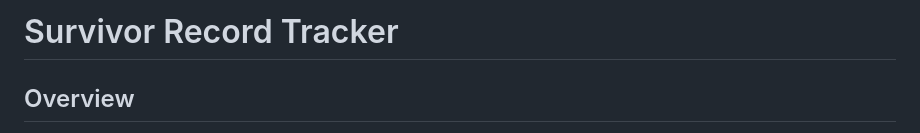
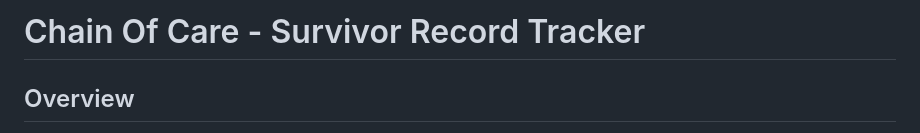
Before and after one commit to bka81/survivor-record-tracker, a Markdown page: README.md, the part around the change. Rendered like a GitHub page.

```diff
--- a/README.md
+++ b/README.md
@@ -1,4 +1,4 @@
-# Survivor Record Tracker
+# Chain Of Care - Survivor Record Tracker
 
 ## Overview
 
```
